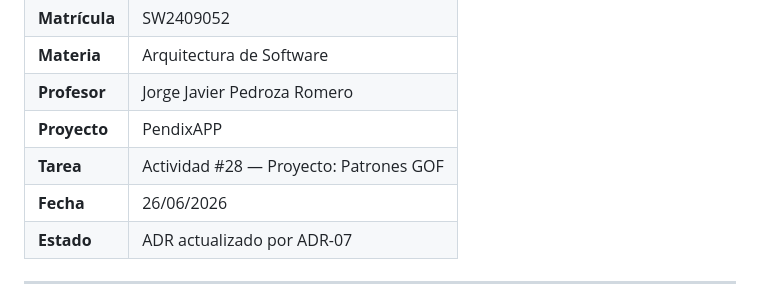
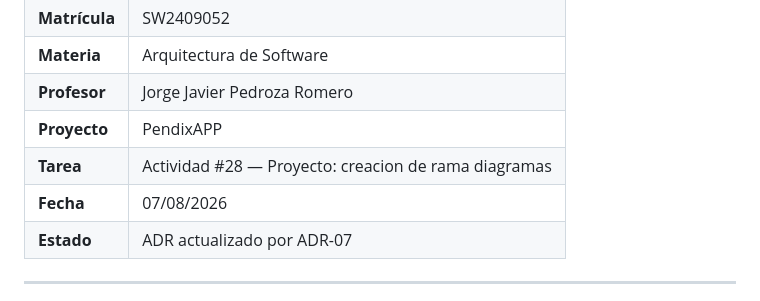
Before and after one commit to Angel-Lugo97/Proyecto_ArqSoft, a Markdown page: README.md, the part around the change. Rendered like a GitHub page.

```diff
--- a/README.md
+++ b/README.md
@@ -20,8 +20,8 @@ Se agregan estos diagramas porque permiten comprender mejor quién usa el sistem
 | **Materia** | Arquitectura de Software |
 | **Profesor** | Jorge Javier Pedroza Romero |
 | **Proyecto** | PendixAPP |
-| **Tarea** | Actividad #28 — Proyecto: Patrones GOF |
-| **Fecha** | 26/06/2026 |
+| **Tarea** | Actividad #28 — Proyecto: creacion de rama diagramas |
+| **Fecha** | 07/08/2026 |
 | **Estado** | ADR actualizado por ADR-07 |
 
 ---
```
